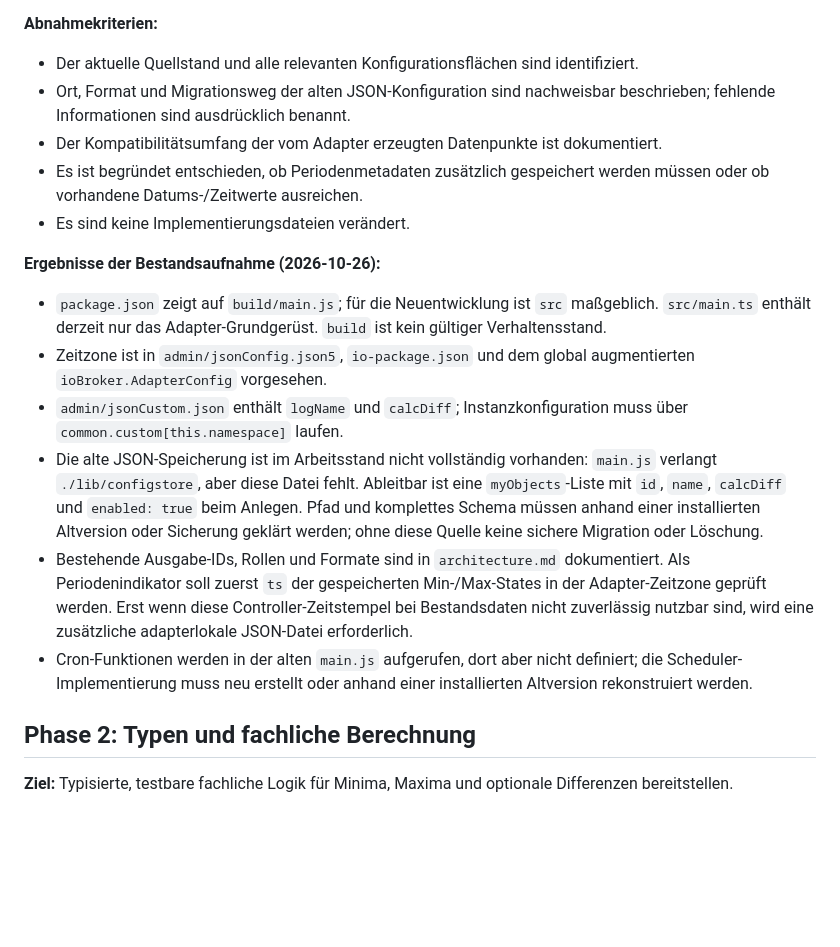
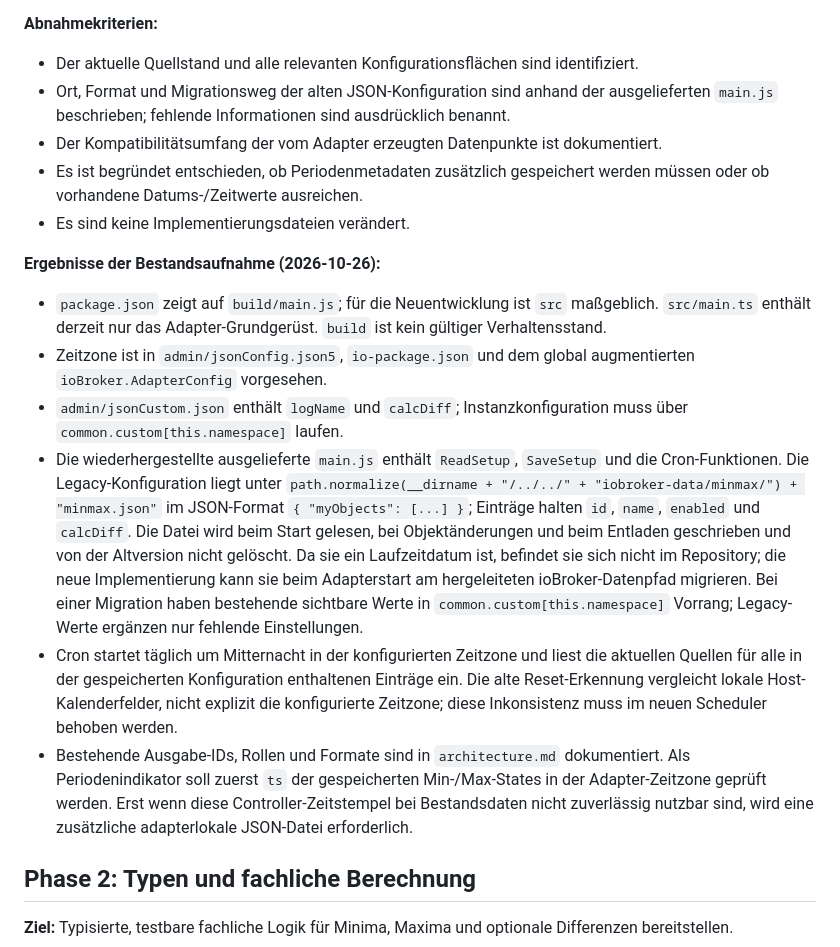
Before and after one commit to rg-engineering/ioBroker.minmax, a Markdown page: docs/implementation-plan.md, the part around the change. GitHub-like rendering; blank space fills up the shorter version.

```diff
--- a/docs/implementation-plan.md
+++ b/docs/implementation-plan.md
@@ -26,7 +26,7 @@ Dieser Phasenplan beschreibt die schrittweise Umsetzung des TypeScript-Redesigns
 **Abnahmekriterien:**
 
 - Der aktuelle Quellstand und alle relevanten Konfigurationsflächen sind identifiziert.
-- Ort, Format und Migrationsweg der alten JSON-Konfiguration sind nachweisbar beschrieben; fehlende Informationen sind ausdrücklich benannt.
+- Ort, Format und Migrationsweg der alten JSON-Konfiguration sind anhand der ausgelieferten `main.js` beschrieben; fehlende Informationen sind ausdrücklich benannt.
 - Der Kompatibilitätsumfang der vom Adapter erzeugten Datenpunkte ist dokumentiert.
 - Es ist begründet entschieden, ob Periodenmetadaten zusätzlich gespeichert werden müssen oder ob vorhandene Datums-/Zeitwerte ausreichen.
 - Es sind keine Implementierungsdateien verändert.
@@ -36,9 +36,9 @@ Dieser Phasenplan beschreibt die schrittweise Umsetzung des TypeScript-Redesigns
 - `package.json` zeigt auf `build/main.js`; für die Neuentwicklung ist `src` maßgeblich. `src/main.ts` enthält derzeit nur das Adapter-Grundgerüst. `build` ist kein gültiger Verhaltensstand.
 - Zeitzone ist in `admin/jsonConfig.json5`, `io-package.json` und dem global augmentierten `ioBroker.AdapterConfig` vorgesehen.
 - `admin/jsonCustom.json` enthält `logName` und `calcDiff`; Instanzkonfiguration muss über `common.custom[this.namespace]` laufen.
-- Die alte JSON-Speicherung ist im Arbeitsstand nicht vollständig vorhanden: `main.js` verlangt `./lib/configstore`, aber diese Datei fehlt. Ableitbar ist eine `myObjects`-Liste mit `id`, `name`, `calcDiff` und `enabled: true` beim Anlegen. Pfad und komplettes Schema müssen anhand einer installierten Altversion oder Sicherung geklärt werden; ohne diese Quelle keine sichere Migration oder Löschung.
+- Die wiederhergestellte ausgelieferte `main.js` enthält `ReadSetup`, `SaveSetup` und die Cron-Funktionen. Die Legacy-Konfiguration liegt unter `path.normalize(__dirname + "/../../" + "iobroker-data/minmax/") + "minmax.json"` im JSON-Format `{ "myObjects": [...] }`; Einträge halten `id`, `name`, `enabled` und `calcDiff`. Die Datei wird beim Start gelesen, bei Objektänderungen und beim Entladen geschrieben und von der Altversion nicht gelöscht. Da sie ein Laufzeitdatum ist, befindet sie sich nicht im Repository; die neue Implementierung kann sie beim Adapterstart am hergeleiteten ioBroker-Datenpfad migrieren. Bei einer Migration haben bestehende sichtbare Werte in `common.custom[this.namespace]` Vorrang; Legacy-Werte ergänzen nur fehlende Einstellungen.
+- Cron startet täglich um Mitternacht in der konfigurierten Zeitzone und liest die aktuellen Quellen für alle in der gespeicherten Konfiguration enthaltenen Einträge ein. Die alte Reset-Erkennung vergleicht lokale Host-Kalenderfelder, nicht explizit die konfigurierte Zeitzone; diese Inkonsistenz muss im neuen Scheduler behoben werden.
 - Bestehende Ausgabe-IDs, Rollen und Formate sind in `architecture.md` dokumentiert. Als Periodenindikator soll zuerst `ts` der gespeicherten Min-/Max-States in der Adapter-Zeitzone geprüft werden. Erst wenn diese Controller-Zeitstempel bei Bestandsdaten nicht zuverlässig nutzbar sind, wird eine zusätzliche adapterlokale JSON-Datei erforderlich.
-- Cron-Funktionen werden in der alten `main.js` aufgerufen, dort aber nicht definiert; die Scheduler-Implementierung muss neu erstellt oder anhand einer installierten Altversion rekonstruiert werden.
 
 ## Phase 2: Typen und fachliche Berechnung
 
```
Also changed, not shown: docs/architecture.md (+6 -5 lines).
